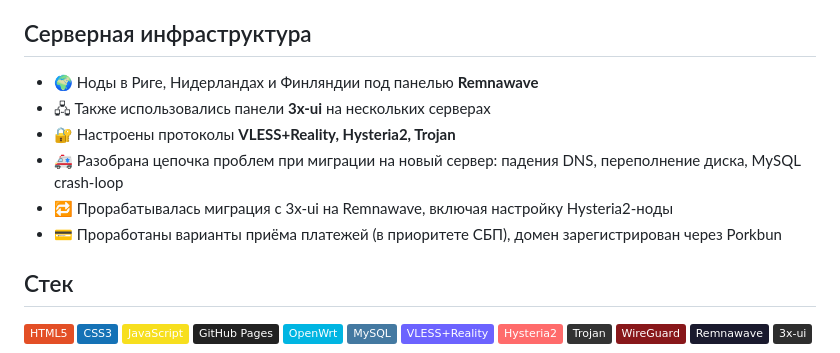
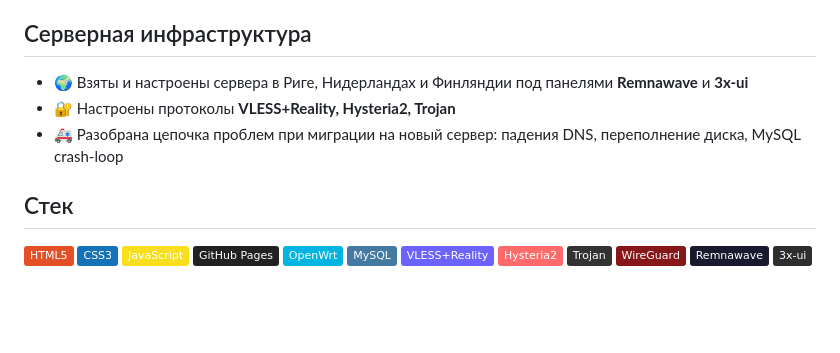
Before and after one commit to CEO-Alex-Schultz/aegis-core-showcase, a Markdown page: README.md, the part around one of its changes. Drawn GitHub-style; badges without logos; blank space fills up the shorter version.

```diff
--- a/README.md
+++ b/README.md
@@ -32,12 +32,9 @@
 
 ## Серверная инфраструктура
 
-- 🌍 Ноды в Риге, Нидерландах и Финляндии под панелью **Remnawave**
-- 🖧 Также использовались панели **3x-ui** на нескольких серверах
+- 🌍 Взяты и настроены сервера в Риге, Нидерландах и Финляндии под панелями **Remnawave** и **3x-ui**
 - 🔐 Настроены протоколы **VLESS+Reality, Hysteria2, Trojan**
 - 🚑 Разобрана цепочка проблем при миграции на новый сервер: падения DNS, переполнение диска, MySQL crash-loop
-- 🔁 Прорабатывалась миграция с 3x-ui на Remnawave, включая настройку Hysteria2-ноды
-- 💳 Проработаны варианты приёма платежей (в приоритете СБП), домен зарегистрирован через Porkbun
 
 ## Стек
 
```
Also changed, not shown: other parts of README.md (+4 -4 lines).
